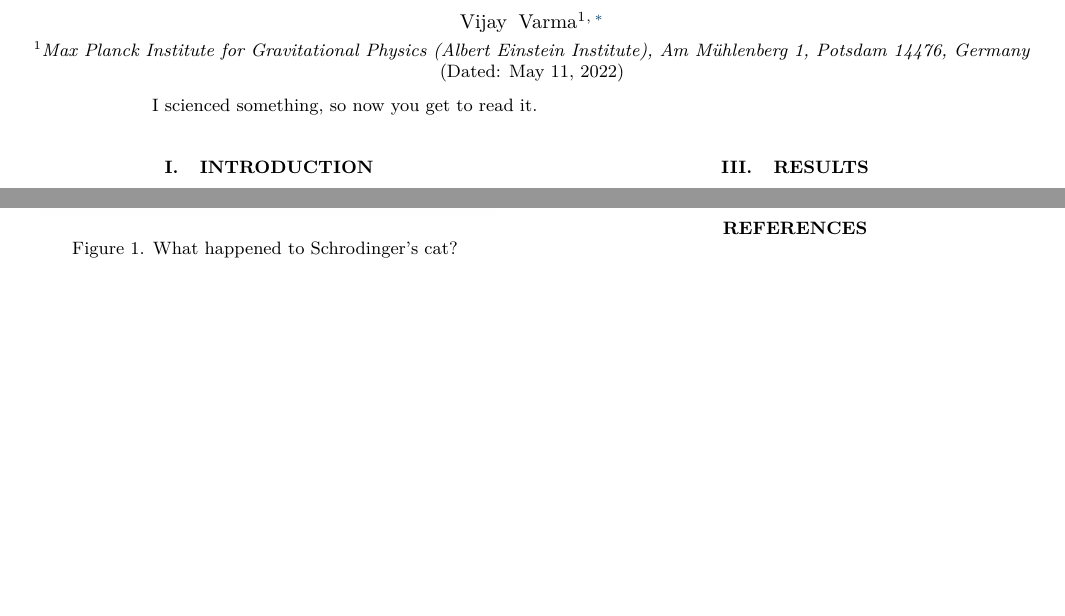
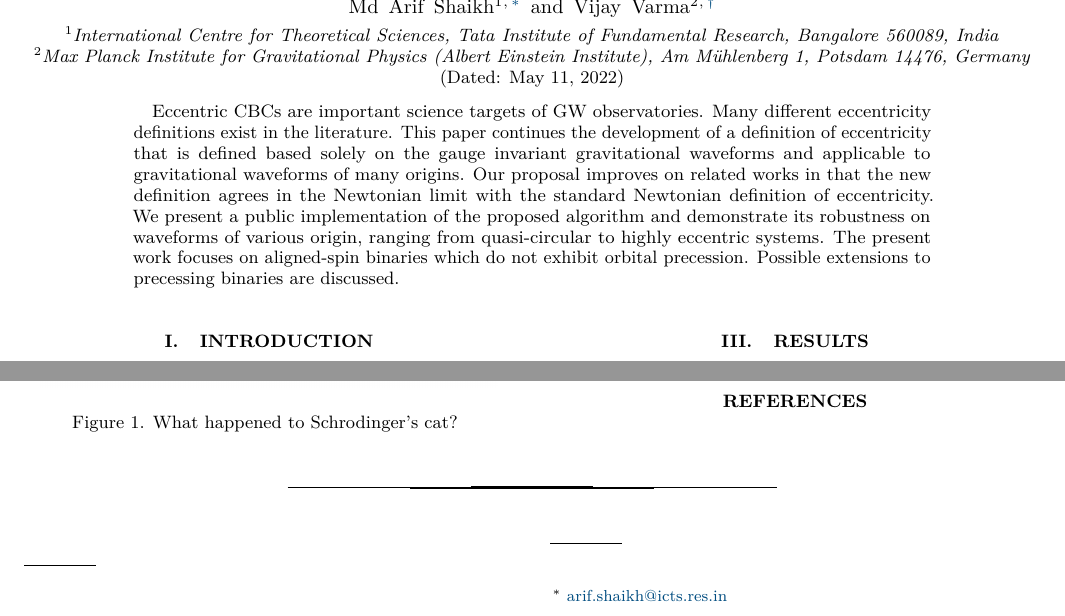
Before and after one commit to vijayvarma392/gw_eccentricity, a LaTeX paper (paper/paper.tex): two parts of the page before the commit and two parts of page 1 of 2 after it, joined at a grey line, cut at the place of the change, the shorter picture padded with empty space. Compiled offline with pdfLaTeX.

Commit message:
add abstract by Harald

```diff
--- a/paper/paper.tex
+++ b/paper/paper.tex
@@ -92,7 +92,12 @@ pdfusetitle]{hyperref}
 \newcommand{\Bham}{\affiliation{School of Physics and Astronomy and Institute
     for Gravitational Wave Astronomy, University of Birmingham, Birmingham, B15
     2TT, UK}}
+\newcommand{\ICTS}{\affiliation{International Centre for Theoretical Sciences,
+    Tata Institute of Fundamental Research, Bangalore 560089, India}}
 
+\author{Md Arif Shaikh}
+\email{arif.shaikh@icts.res.in}
+\ICTS
 \author{Vijay Varma}
 \email{vijay.varma@aei.mpg.de}
 \thanks{Marie Curie Fellow}
@@ -105,7 +110,12 @@ pdfusetitle]{hyperref}
 
 %==========================================================================
 \begin{abstract}
-I scienced something, so now you get to read it.
+Eccentric CBCs are important science targets of GW observatories. Many different eccentricity definitions exist in the literature.
+This paper continues the development of a definition of eccentricity that is defined based solely on the gauge invariant gravitational
+waveforms and applicable to gravitational waveforms of many origins. Our proposal improves on related works in that the new definition
+agrees in the Newtonian limit with the standard Newtonian definition of eccentricity. We present a public implementation of the
+proposed algorithm and demonstrate its robustness on waveforms of various origin, ranging from quasi-circular to highly eccentric systems.
+The present work focuses on aligned-spin binaries which do not exhibit orbital precession. Possible extensions to precessing binaries are discussed.
 \end{abstract}
 
 \maketitle
```
